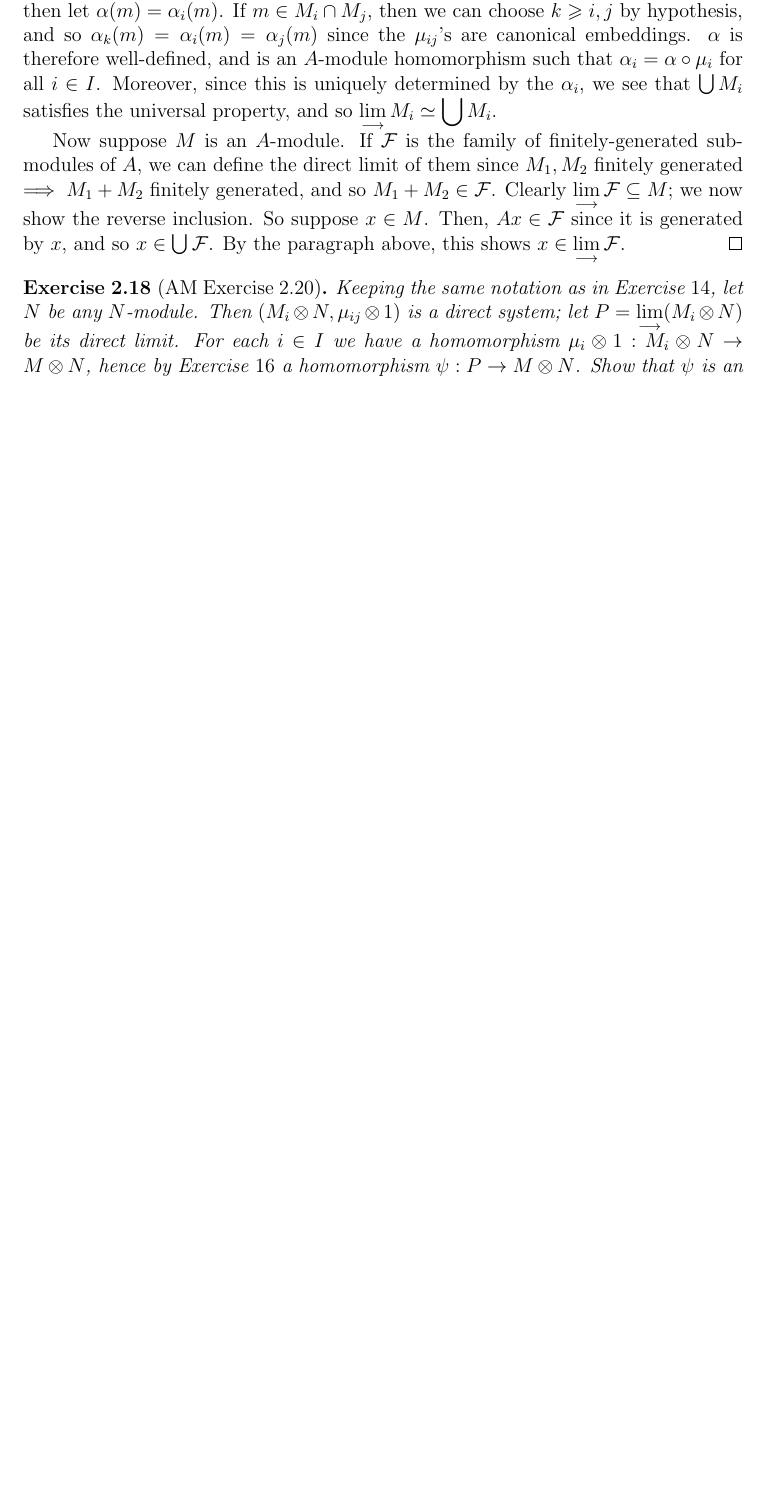
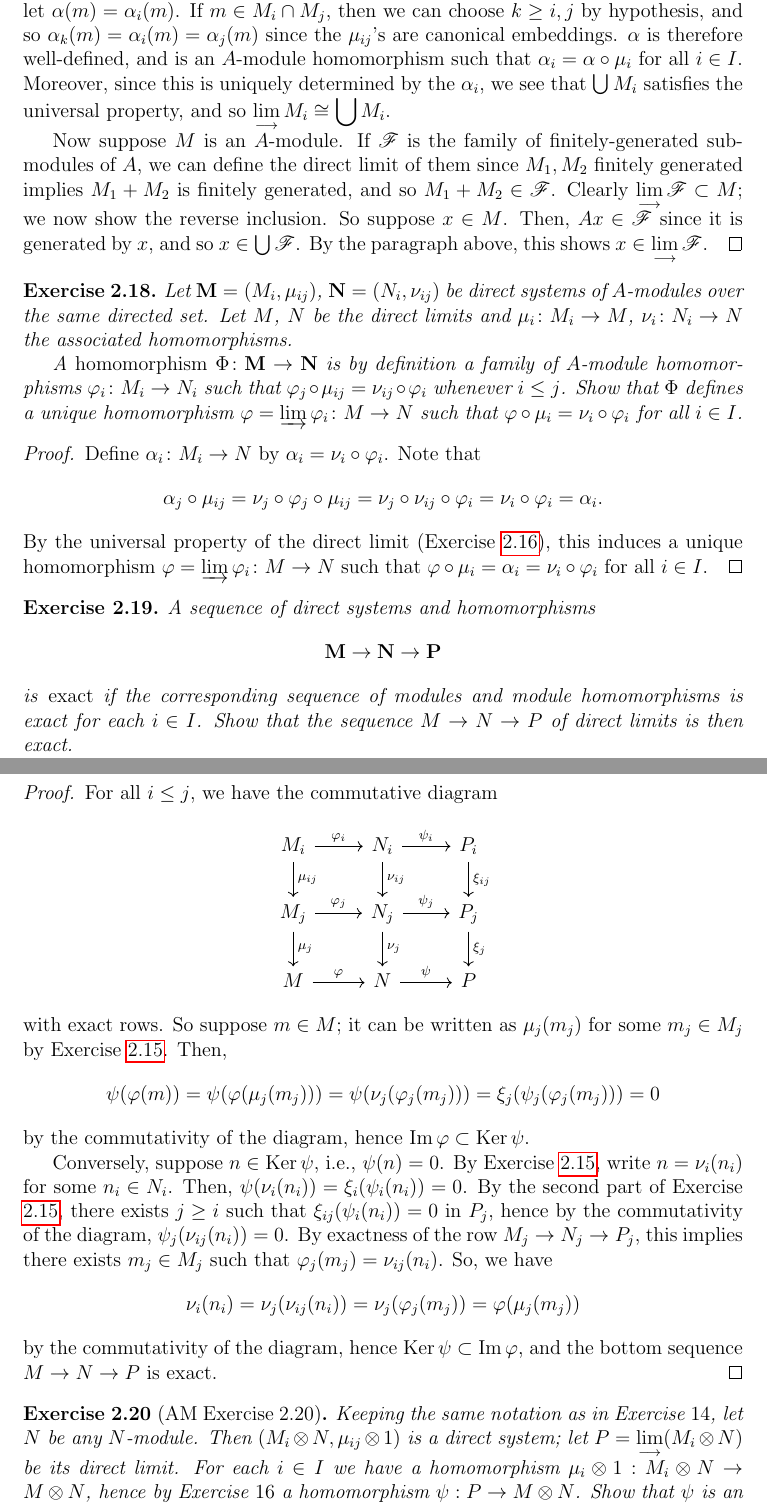
Before and after one commit to awasthi/math-solutions, a LaTeX document (Atiyah-Macdonald/2 Modules/2 Modules.tex): part of page 11 of 13 before the commit and two parts of pages 11 and 12 of 15 after it, the two joined at a grey line, cut so that both start at the same text, the shorter picture padded with empty space. Compiled offline with pdfLaTeX.

Commit message:
Exercises 2.19 and 2.20

```diff
--- a/Atiyah-Macdonald/2 Modules/2 Modules.tex
+++ b/Atiyah-Macdonald/2 Modules/2 Modules.tex
@@ -493,6 +498,3 @@
   In particular, any $A$-module is the direct limit of its finitely generated submodules.
 \end{problem}
 \begin{proof}
-  For the second equality, we first see that trivially $\bigcup M_i \subseteq \sum M_i$, and so it suffices to show the other inclusion. But this follows since $m_{i_1} + \cdots + m_{i_n} \in M_{i_1} + \cdots + M_{i_n} \subseteq M_j \subseteq \bigcup M_i$, where $j$ is chosen such that $i_1,\ldots,i_n \le j$.
-  \par To show $\displaystyle\lim_{\longrightarrow} M_i = \bigcup M_i$, it suffices to show that $\bigcup M_i$ satisfies the universal property for the direct limit in AM Exercise $2.16$. Let $N$ be an $A$-module and $\alpha_i : M_i \to N$ an $A$-module homomorphism such that $\alpha_i = \alpha_j \circ \mu_{ij}$ when $i \le j$. Then, defining $\alpha : \bigcup M_i \to N$ such that for $m \in \bigcup M$, we choose $i$ such that $m \in M_i$, and then let $\alpha(m) = \alpha_i(m)$. If $m \in M_i \cap M_j$, then we can choose $k \geqslant i,j$ by hypothesis, and so $\alpha_k(m) = \alpha_i(m) = \alpha_j(m)$ since the $\mu_{ij}$'s are canonical embeddings. $\alpha$ is therefore well-defined, and is an $A$-module homomorphism such that $\alpha_i = \alpha \circ \mu_i$ for all $i \in I$. Moreover, since this is uniquely determined by the $\alpha_i$, we see that $\bigcup M_i$ satisfies the universal property, and so $\displaystyle\lim_{\longrightarrow} M_i \simeq \bigcup M_i$.
-  \par Now suppose $M$ is an $A$-module. If $\mathcal{F}$ is the family of finitely-generated submodules of $A$, we can define the direct limit of them since $M_1,M_2$ finitely generated $\implies M_1 + M_2$ finitely generated, and so $M_1 + M_2 \in \mathcal{F}$. Clearly $\displaystyle\lim_{\longrightarrow} \mathcal{F} \subseteq M$; we now show the reverse inclusion. So suppose $x \in M$. Then, $Ax \in \mathcal{F}$ since it is generated by $x$, and so $x \in \bigcup \mathcal{F}$. By the paragraph above, this shows $x \in \displaystyle\lim_{\longrightarrow} \mathcal{F}$.
@@ -499,3 +514,94 @@
+  M$, we choose $i$ such that $m \in M_i$, and then let $\alpha(m) =
+  \alpha_i(m)$.
+  If $m \in M_i \cap M_j$, then we can choose $k \ge i,j$
+  by hypothesis, and so $\alpha_k(m) = \alpha_i(m) = \alpha_j(m)$ since the
+  $\mu_{ij}$'s are canonical embeddings.
+  $\alpha$ is therefore well-defined, and is an $A$-module homomorphism such
+  that $\alpha_i = \alpha \circ \mu_i$ for all $i \in I$.
+  Moreover, since this is uniquely determined by the $\alpha_i$, we see that
+  $\bigcup M_i$ satisfies the universal property, and so
+  $\displaystyle\lim_{\longrightarrow} M_i \cong \bigcup M_i$.
+
+  \par Now suppose $M$ is an $A$-module.
+  If $\mathscr{F}$ is the family of finitely-generated submodules of $A$,
+  we can define the direct limit of them since $M_1,M_2$ finitely generated
+  implies $M_1 + M_2$ is finitely generated, and so $M_1 + M_2 \in \mathscr{F}$.
+  Clearly $\displaystyle\lim_{\longrightarrow} \mathscr{F} \subset M$; we
+  now show the reverse inclusion.
+  So suppose $x \in M$.
+  Then, $Ax \in \mathscr{F}$ since it is generated by $x$, and so
+  $x \in \bigcup \mathscr{F}$.
+  By the paragraph above, this shows
+  $x \in \displaystyle\lim_{\longrightarrow} \mathscr{F}$.
+\end{proof}
+
+\begin{problem}
+  Let $\mathbf{M} = (M_i,\mu_{ij})$, $\mathbf{N} = (N_i,\nu_{ij})$ be direct
+  systems of $A$-modules over the same directed set.
+  Let $M$, $N$ be the direct limits and $\mu_i \colon M_i \to M$, $\nu_i \colon
+  N_i \to N$ the associated homomorphisms.
+  \par A \emph{homomorphism} $\Phi \colon \mathbf{M} \to \mathbf{N}$ is by
+  definition a family of $A$-module homomorphisms $\varphi_i \colon M_i \to
+  N_i$ such that $\varphi_j \circ \mu_{ij} = \nu_{ij} \circ \varphi_i$ whenever
+  $i \le j$. Show that $\Phi$ defines a unique homomorphism
+  $\varphi = \varinjlim\varphi_i\colon M \to N$ such that $\varphi \circ
+  \mu_i = \nu_i \circ \varphi_i$ for all $i \in I$.
+\end{problem}
+\begin{proof}
+  Define $\alpha_i \colon M_i \to N$ by $\alpha_i = \nu_i \circ \varphi_i$.
+  Note that
+  \begin{equation*}
+    \alpha_j \circ \mu_{ij} = \nu_j \circ \varphi_j \circ \mu_{ij}
+    = \nu_j \circ \nu_{ij} \circ \varphi_i = \nu_i \circ \varphi_i = \alpha_i.
+  \end{equation*}
+  By the universal property of the direct limit (Exercise \ref{exc:2.16}),
+  this induces a unique homomorphism $\varphi = \varinjlim \varphi_i \colon
+  M \to N$ such that $\varphi \circ \mu_i = \alpha_i = \nu_i \circ \varphi_i$
+  for all $i \in I$.
+\end{proof}
+
+\begin{problem}
+  A sequence of direct systems and homomorphisms
+  \begin{equation*}
+    \mathbf{M} \to \mathbf{N} \to \mathbf{P}
+  \end{equation*}
+  is \emph{exact} if the corresponding sequence of modules and module
+  homomorphisms is exact for each $i \in I$.
+  Show that the sequence $M \to N \to P$ of direct limits is then exact. %[Use Exercise 15.]
+\end{problem}
+\begin{proof}
+  For all $i \le j$, we have the commutative diagram
+  \begin{equation*}
+    \begin{tikzcd}
+      M_i \rar{\varphi_i}\dar{\mu_{ij}} & N_i \rar{\psi_i}\dar{\nu_{ij}} & P_i\dar{\xi_{ij}}\\
+      M_j \rar{\varphi_j}\dar{\mu_{j}} & N_j \rar{\psi_j}\dar{\nu_{j}} & P_j\dar{\xi_{j}}\\
+      M \rar{\varphi} & N \rar{\psi} & P
+    \end{tikzcd}
+  \end{equation*}
+  with exact rows.
+  So suppose $m \in M$; it can be written as $\mu_j(m_j)$ for some $m_j \in M_j$
+  by Exercise \ref{exc:2.15}.
+  Then,
+  \begin{equation*}
+    \psi(\varphi(m)) = \psi(\varphi(\mu_j(m_j))) = \psi(\nu_j(\varphi_j(m_j))) =
+    \xi_j(\psi_j(\varphi_j(m_j))) = 0
+  \end{equation*}
+  by the commutativity of the diagram, hence $\Im \varphi \subset \Ker \psi$.
+  \par Conversely, suppose $n \in \Ker\psi$, i.e., $\psi(n) = 0$.
+  By Exercise \ref{exc:2.15}, write $n = \nu_i(n_i)$ for some $n_i \in N_i$.
+  Then, $\psi(\nu_i(n_i)) = \xi_i(\psi_i(n_i)) = 0$.
+  By the second part of Exercise \ref{exc:2.15}, there exists $j \ge i$ such
+  that $\xi_{ij}(\psi_i(n_i)) = 0$ in $P_j$, hence by the commutativity of the
+  diagram, $\psi_j(\nu_{ij}(n_i)) = 0$.
+  By exactness of the row $M_j \to N_j \to P_j$, this implies there exists $m_j
+  \in M_j$ such that $\varphi_j(m_j) = \nu_{ij}(n_i)$.
+  So, we have
+  \begin{equation*}
+    \nu_i(n_i) = \nu_j(\nu_{ij}(n_i)) = \nu_j(\varphi_j(m_j)) =
+    \varphi(\mu_j(m_j))
+  \end{equation*}
+  by the commutativity of the diagram, hence $\Ker\psi \subset \Im \varphi$,
+  and the bottom sequence $M \to N \to P$ is exact.
 \end{proof}
 
 \begin{problem}[AM Exercise 2.20]\label{exc:2.20}
```
Also changed, not shown: Atiyah-Macdonald/2 Modules/2 Modules.tex (24 more changed lines).
